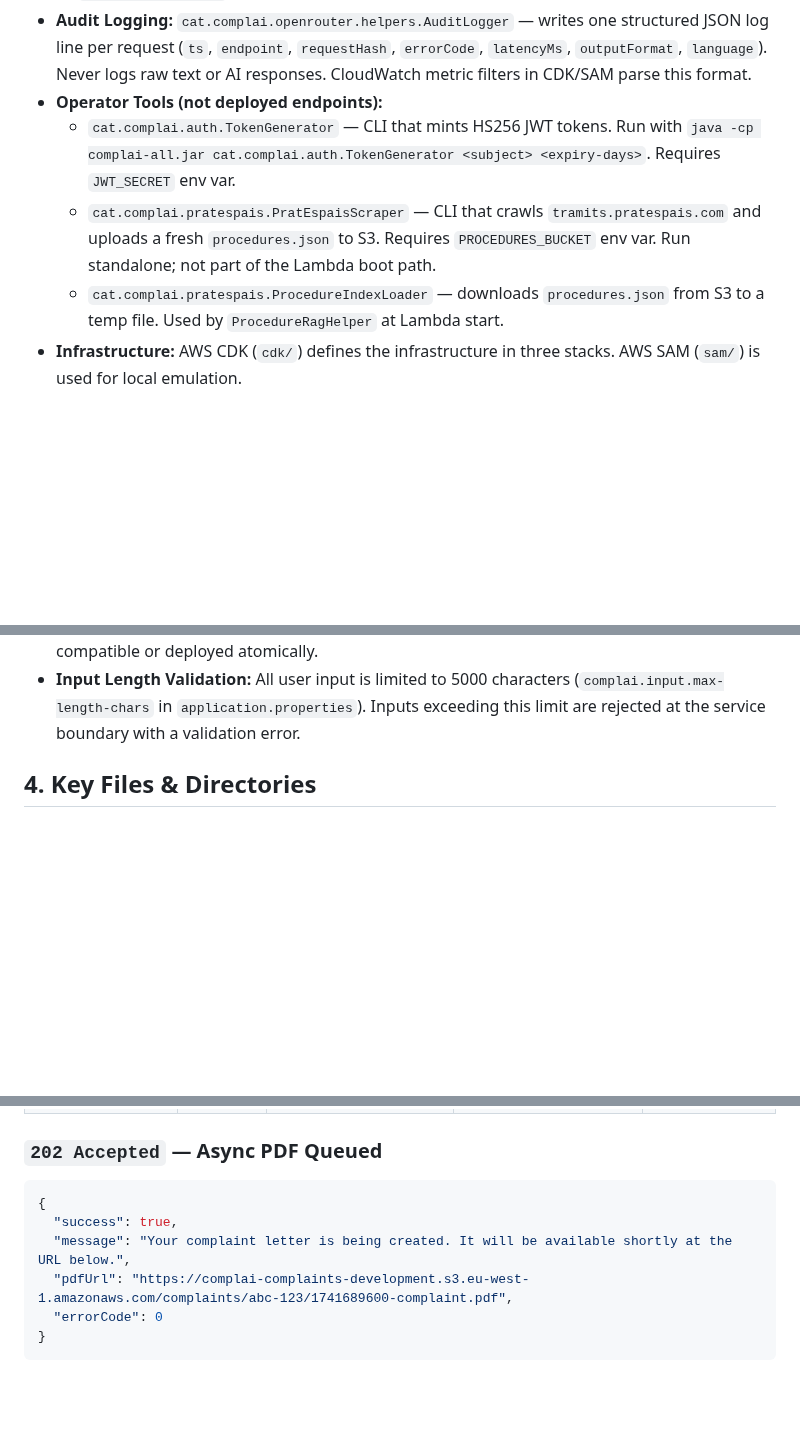
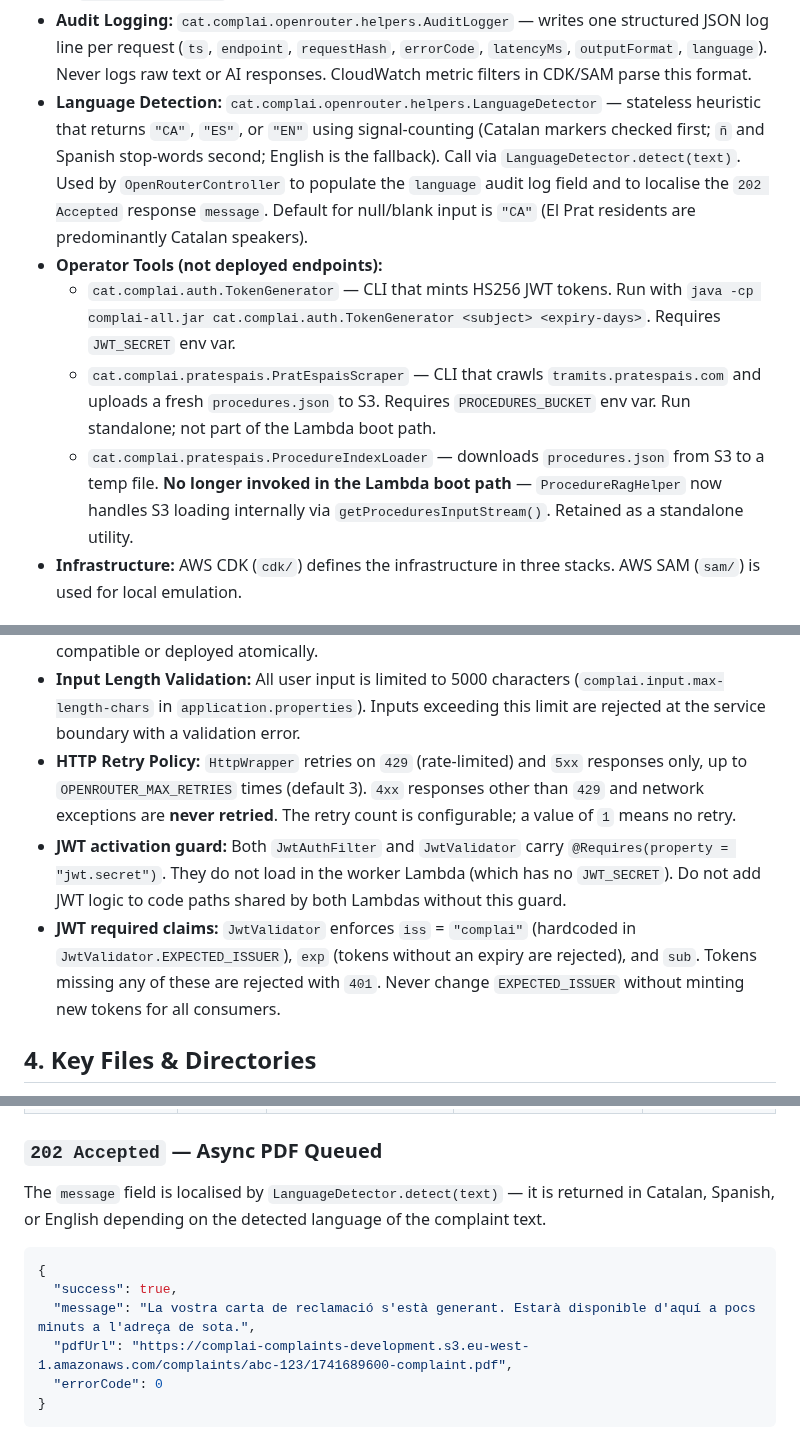
Before and after one commit to raultorres2603/ComplAI, a Markdown page: AGENTS.md, 3 parts joined by grey strips. GitHub-like rendering; blank space fills up the shorter version.

Commit message:
feat: enhance language detection and S3 loading in ProcedureRagHelper

````diff
--- a/AGENTS.md
+++ b/AGENTS.md
@@ -28,10 +28,11 @@ ComplAI is a **Java 21 Micronaut application** designed to run as **AWS Lambda f
 - **Service Interface:** `cat.complai.openrouter.interfaces.IOpenRouterService` — the controller depends on this interface, not `OpenRouterServices` directly. Declares `ask`, `validateRedactInput`, and `redactComplaint`.
 - **AI Response Parsing:** `cat.complai.openrouter.helpers.AiParsed` — `record` that parses AI reply format headers (3 shapes: clean first-line JSON, markdown-fenced JSON, inline `body` key). Used by `OpenRouterServices`.
 - **Audit Logging:** `cat.complai.openrouter.helpers.AuditLogger` — writes one structured JSON log line per request (`ts`, `endpoint`, `requestHash`, `errorCode`, `latencyMs`, `outputFormat`, `language`). Never logs raw text or AI responses. CloudWatch metric filters in CDK/SAM parse this format.
+- **Language Detection:** `cat.complai.openrouter.helpers.LanguageDetector` — stateless heuristic that returns `"CA"`, `"ES"`, or `"EN"` using signal-counting (Catalan markers checked first; `ñ` and Spanish stop-words second; English is the fallback). Call via `LanguageDetector.detect(text)`. Used by `OpenRouterController` to populate the `language` audit log field and to localise the `202 Accepted` response `message`. Default for null/blank input is `"CA"` (El Prat residents are predominantly Catalan speakers).
 - **Operator Tools (not deployed endpoints):**
     - `cat.complai.auth.TokenGenerator` — CLI that mints HS256 JWT tokens. Run with `java -cp complai-all.jar cat.complai.auth.TokenGenerator <subject> <expiry-days>`. Requires `JWT_SECRET` env var.
     - `cat.complai.pratespais.PratEspaisScraper` — CLI that crawls `tramits.pratespais.com` and uploads a fresh `procedures.json` to S3. Requires `PROCEDURES_BUCKET` env var. Run standalone; not part of the Lambda boot path.
-    - `cat.complai.pratespais.ProcedureIndexLoader` — downloads `procedures.json` from S3 to a temp file. Used by `ProcedureRagHelper` at Lambda start.
+    - `cat.complai.pratespais.ProcedureIndexLoader` — downloads `procedures.json` from S3 to a temp file. **No longer invoked in the Lambda boot path** — `ProcedureRagHelper` now handles S3 loading internally via `getProceduresInputStream()`. Retained as a standalone utility.
 - **Infrastructure:** AWS CDK (`cdk/`) defines the infrastructure in three stacks. AWS SAM (`sam/`) is used for local emulation.
 
 ### Key Data Flows
@@ -117,6 +118,9 @@ The `pdfUrl` in the `202` response is a pre-signed S3 GET URL (24h expiry) gener
 - **PDF Unicode Font Embedding:** PDF generation now embeds `NotoSans-Regular.ttf` (see `src/main/resources/`). This ensures full Unicode coverage for Catalan, Spanish, and English characters in complaint letters. The previous Helvetica limitation is resolved.
 - **Async boundary:** The SQS message schema (`RedactSqsMessage`) is the contract between the API Lambda and the worker Lambda. Treat it as a versioned API — changes must be backwards-compatible or deployed atomically.
 - **Input Length Validation:** All user input is limited to 5000 characters (`complai.input.max-length-chars` in `application.properties`). Inputs exceeding this limit are rejected at the service boundary with a validation error.
+- **HTTP Retry Policy:** `HttpWrapper` retries on `429` (rate-limited) and `5xx` responses only, up to `OPENROUTER_MAX_RETRIES` times (default 3). `4xx` responses other than `429` and network exceptions are **never retried**. The retry count is configurable; a value of `1` means no retry.
+- **JWT activation guard:** Both `JwtAuthFilter` and `JwtValidator` carry `@Requires(property = "jwt.secret")`. They do not load in the worker Lambda (which has no `JWT_SECRET`). Do not add JWT logic to code paths shared by both Lambdas without this guard.
+- **JWT required claims:** `JwtValidator` enforces `iss` = `"complai"` (hardcoded in `JwtValidator.EXPECTED_ISSUER`), `exp` (tokens without an expiry are rejected), and `sub`. Tokens missing any of these are rejected with `401`. Never change `EXPECTED_ISSUER` without minting new tokens for all consumers.
 
 ## 4. Key Files & Directories
 
@@ -184,10 +191,12 @@ The `pdfUrl` in the `202` response is a pre-signed S3 GET URL (24h expiry) gener
 
 ### `202 Accepted` — Async PDF Queued
 
+The `message` field is localised by `LanguageDetector.detect(text)` — it is returned in Catalan, Spanish, or English depending on the detected language of the complaint text.
+
 ```json
 {
   "success": true,
-  "message": "Your complaint letter is being created. It will be available shortly at the URL below.",
+  "message": "La vostra carta de reclamació s'està generant. Estarà disponible d'aquí a pocs minuts a l'adreça de sota.",
   "pdfUrl": "https://complai-complaints-development.s3.eu-west-1.amazonaws.com/complaints/abc-123/1741689600-complaint.pdf",
   "errorCode": 0
 }
````
Also changed, not shown: other parts of AGENTS.md (+5 -1 lines).
